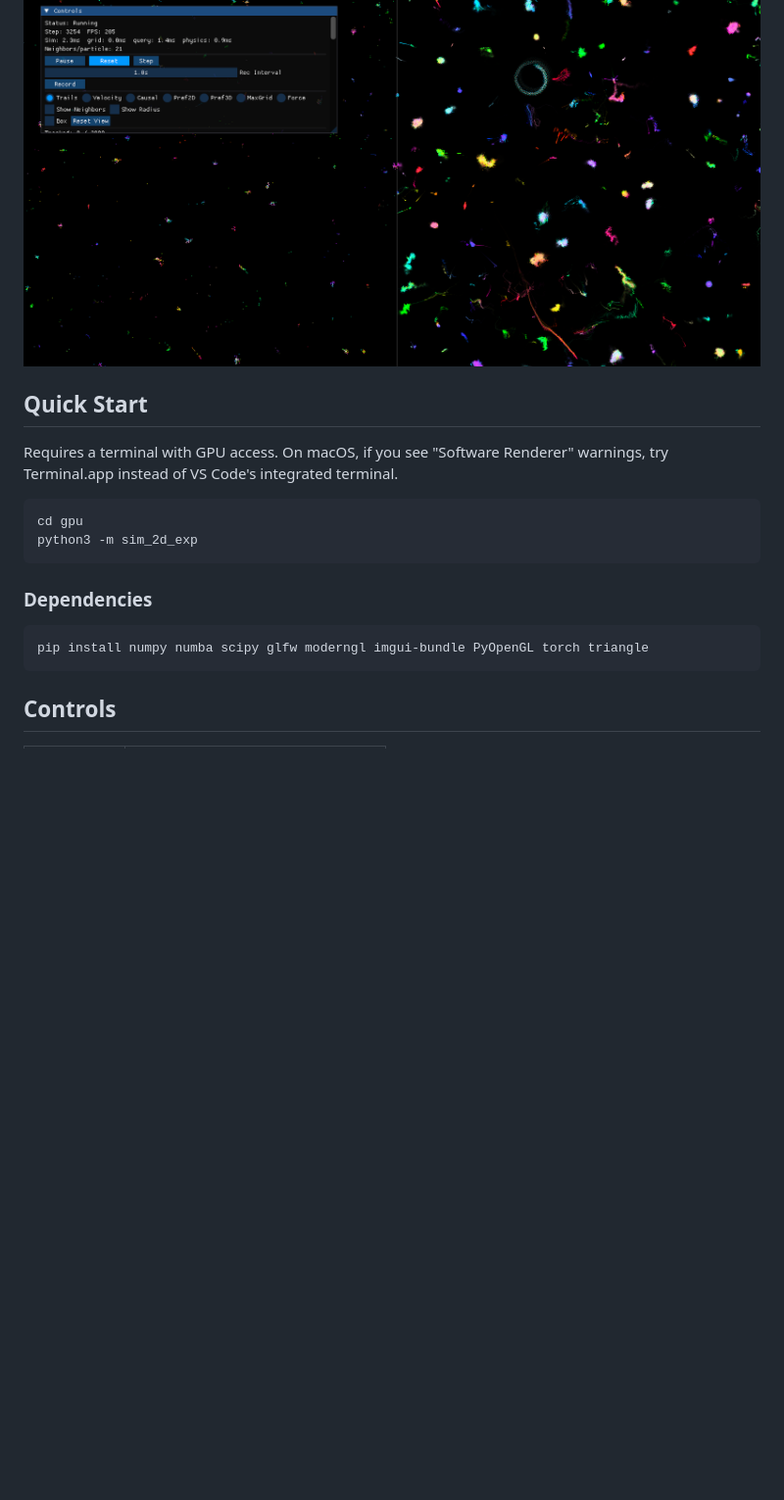
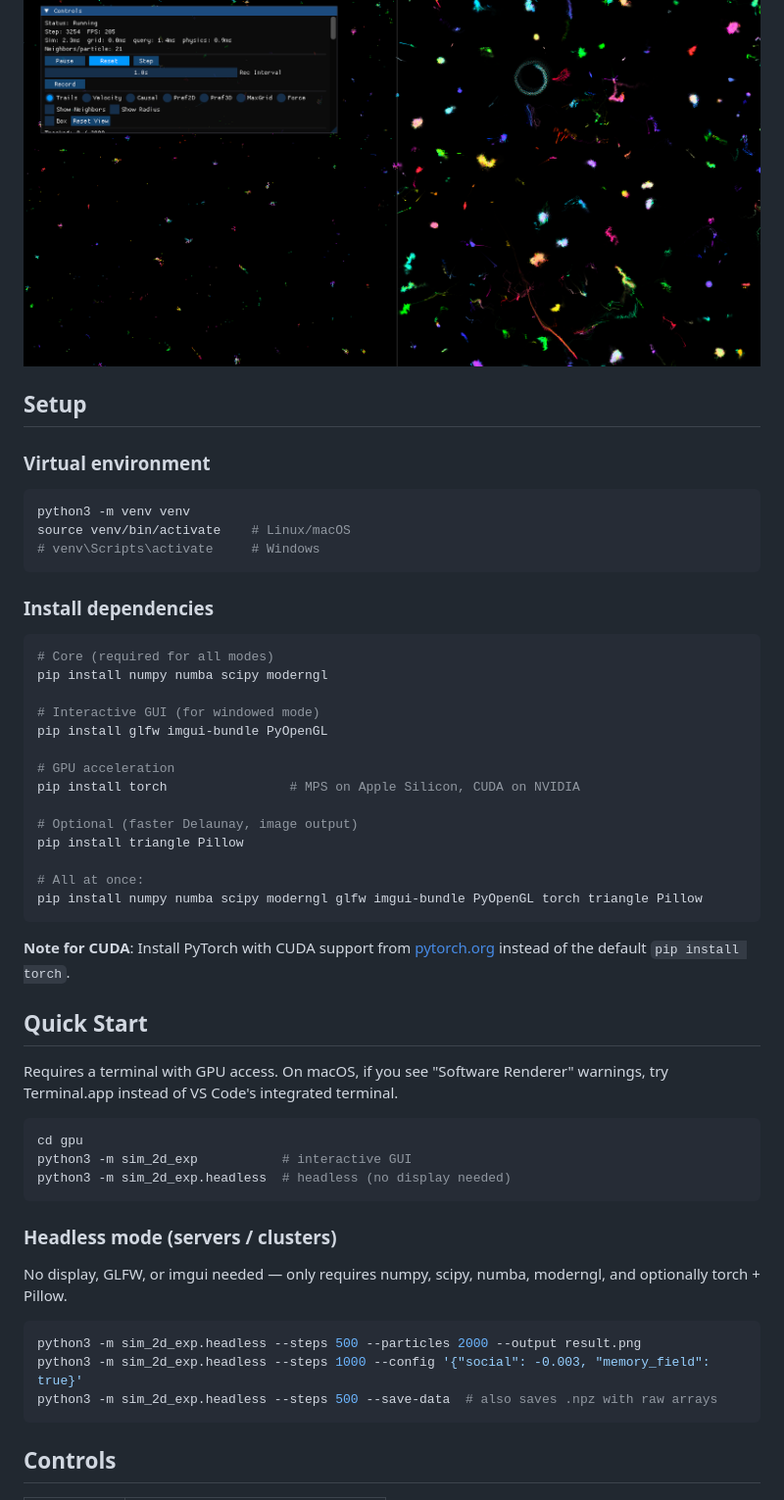
Before and after one commit to RichardNewcombe/social-dynamics, a Markdown page: README.md, the part around the change. Shown at 98% size. Rendered like a GitHub page; blank space fills up the shorter version.

Commit message:
README: add venv setup, dependency groups, headless usage

````diff
--- a/README.md
+++ b/README.md
@@ -3,6 +3,37 @@
 Preference-directed particle simulation exploring emergent complex dynamics from simple interaction rules. Particles have preference vectors that determine attraction/repulsion patterns — the interplay between movement, neighbor topology, and preference evolution gives rise to rich self-organizing behavior.
 
 ![Example Society](ExampleSociety.png)
+
+## Setup
+
+### Virtual environment
+
+```bash
+python3 -m venv venv
+source venv/bin/activate    # Linux/macOS
+# venv\Scripts\activate     # Windows
+```
+
+### Install dependencies
+
+```bash
+# Core (required for all modes)
+pip install numpy numba scipy moderngl
+
+# Interactive GUI (for windowed mode)
+pip install glfw imgui-bundle PyOpenGL
+
+# GPU acceleration
+pip install torch                # MPS on Apple Silicon, CUDA on NVIDIA
+
+# Optional (faster Delaunay, image output)
+pip install triangle Pillow
+
+# All at once:
+pip install numpy numba scipy moderngl glfw imgui-bundle PyOpenGL torch triangle Pillow
+```
+
+**Note for CUDA**: Install PyTorch with CUDA support from [pytorch.org](https://pytorch.org/get-started/locally/) instead of the default `pip install torch`.
 
 ## Quick Start
 
@@ -10,13 +41,18 @@ Requires a terminal with GPU access. On macOS, if you see "Software Renderer" wa
 
 ```bash
 cd gpu
-python3 -m sim_2d_exp
+python3 -m sim_2d_exp           # interactive GUI
+python3 -m sim_2d_exp.headless  # headless (no display needed)
 ```
 
-### Dependencies
+### Headless mode (servers / clusters)
+
+No display, GLFW, or imgui needed — only requires numpy, scipy, numba, moderngl, and optionally torch + Pillow.
 
 ```bash
-pip install numpy numba scipy glfw moderngl imgui-bundle PyOpenGL torch triangle
+python3 -m sim_2d_exp.headless --steps 500 --particles 2000 --output result.png
+python3 -m sim_2d_exp.headless --steps 1000 --config '{"social": -0.003, "memory_field": true}'
+python3 -m sim_2d_exp.headless --steps 500 --save-data  # also saves .npz with raw arrays
 ```
 
 ## Controls
````
